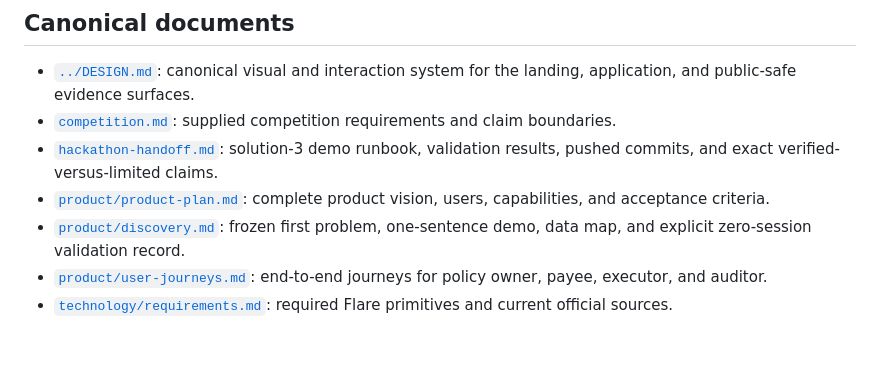
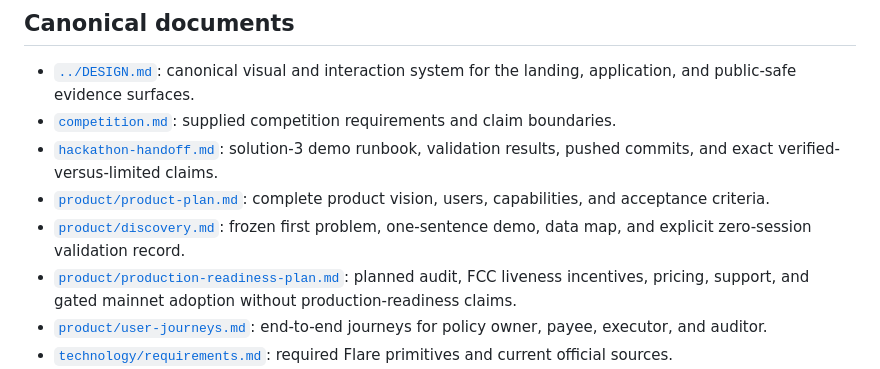
Before and after one commit to minhleeee123/xrp-payguard, a Markdown page: docs/README.md, the part around the change. Drawn GitHub-style; blank space fills up the shorter version.

Commit message:
docs: plan post-hackathon production readiness

```diff
--- a/docs/README.md
+++ b/docs/README.md
@@ -12,6 +12,9 @@
   users, capabilities, and acceptance criteria.
 - [`product/discovery.md`](product/discovery.md): frozen first problem,
   one-sentence demo, data map, and explicit zero-session validation record.
+- [`product/production-readiness-plan.md`](product/production-readiness-plan.md):
+  planned audit, FCC liveness incentives, pricing, support, and gated mainnet
+  adoption without production-readiness claims.
 - [`product/user-journeys.md`](product/user-journeys.md): end-to-end journeys
   for policy owner, payee, executor, and auditor.
 - [`technology/requirements.md`](technology/requirements.md): required Flare
```
Also changed, not shown: PLAN.md (+3 -1 lines), docs/product/production-readiness-plan.md (added, +179 -0 lines).
